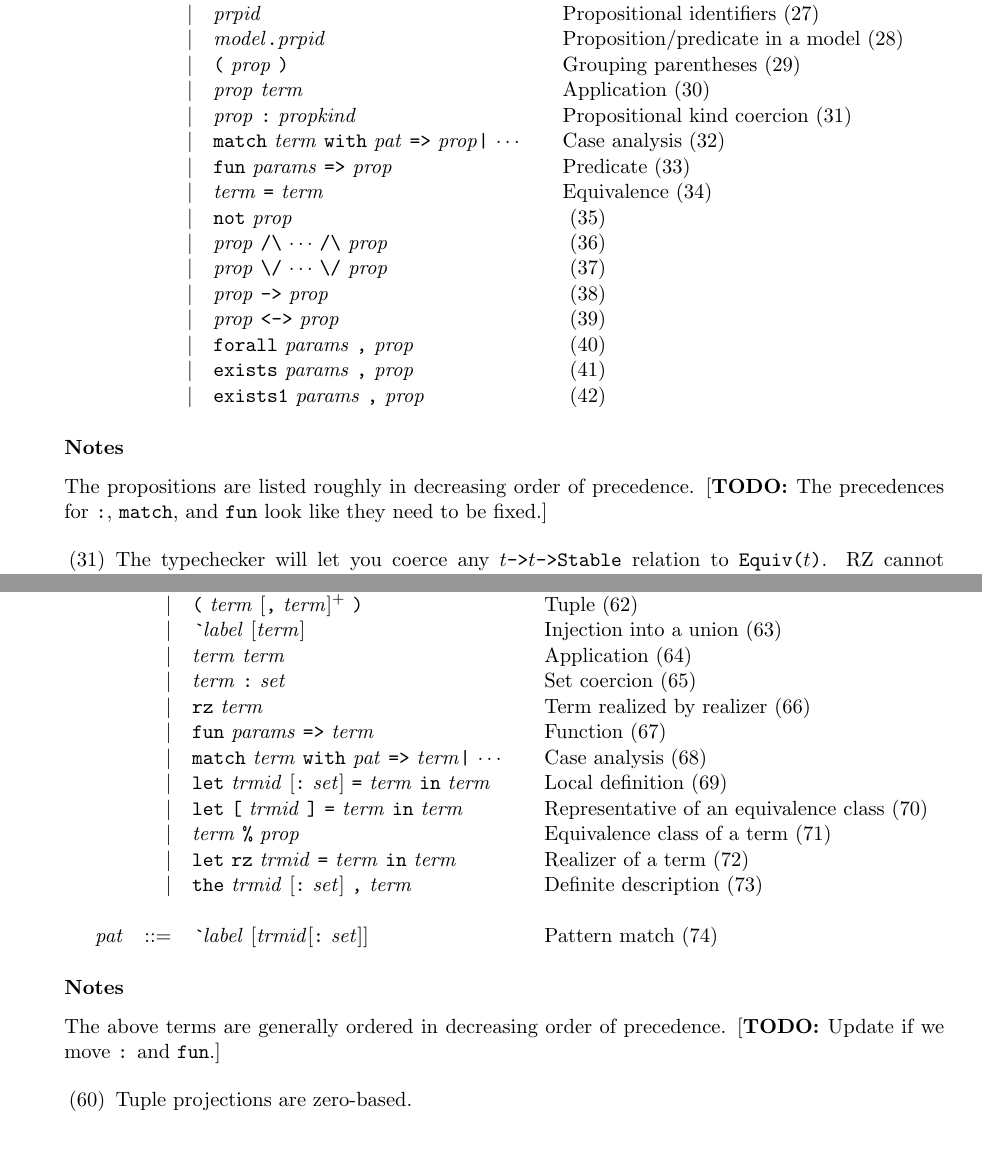
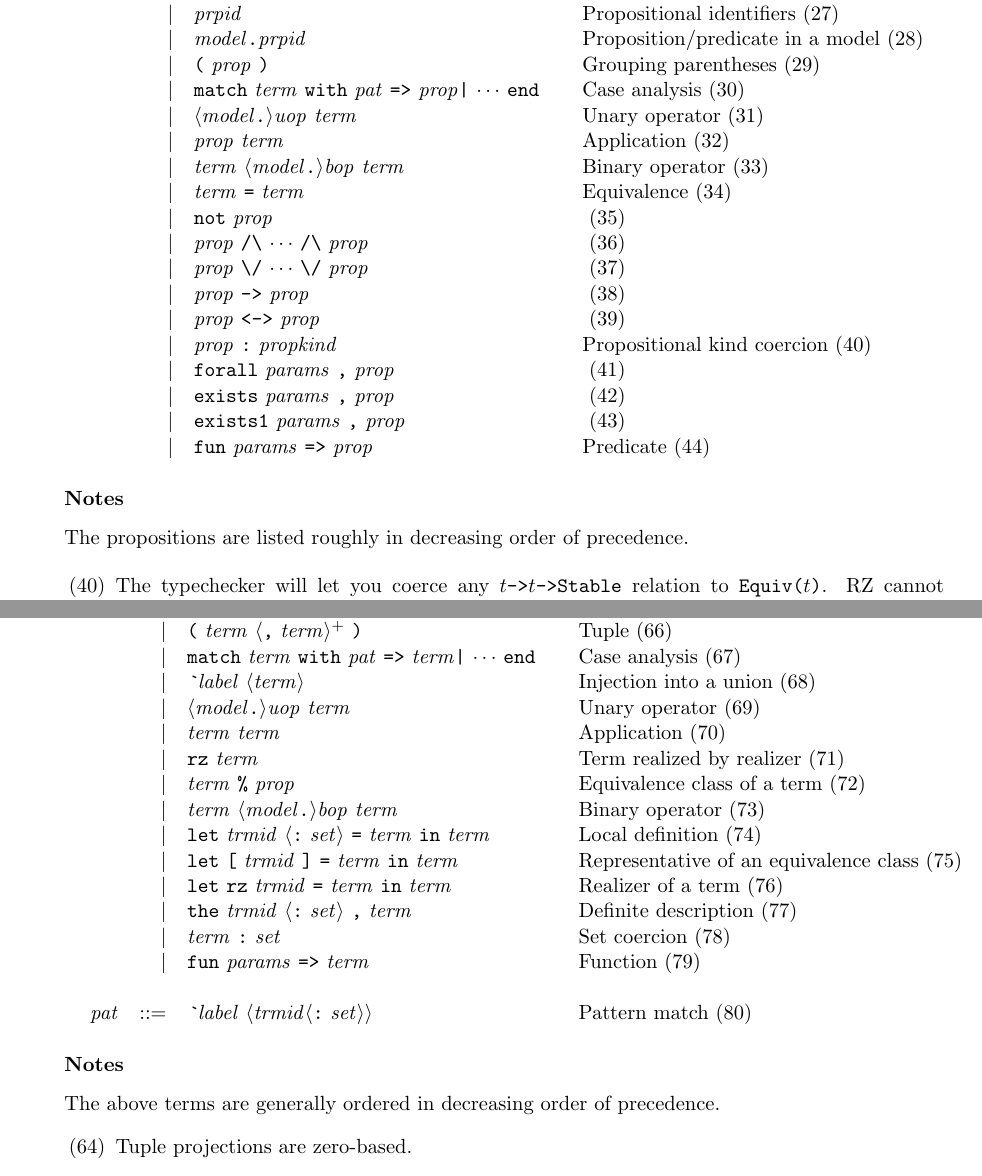
Before and after one commit to andrejbauer/rz, a LaTeX document (private/refman/refman.tex): two parts of pages 5 and 7 of 7, joined at a grey line, cut so that both start at the same text, the shorter picture padded with empty space. Compiled offline with pdfLaTeX.

Commit message:
improved precedences, updated refman

```diff
--- a/private/refman/refman.tex
+++ b/private/refman/refman.tex
@@ -32,6 +32,8 @@
 \newcommand{\Theorykind}{\metav{thrykind}}
 \newcommand{\Params}{\metav{params}}
 \newcommand{\Pat}{\metav{pat}}
+\newcommand{\BOp}{\metav{bop}}
+\newcommand{\UOp}{\metav{uop}}
 
 \SaveVerb{VWildcard}|_|
 \SaveVerb{VColon}|:|
@@ -44,6 +46,7 @@
 \SaveVerb{VDArrow}|=>|
 \SaveVerb{VArrow}|->|
 \SaveVerb{VComma}|,|
+\SaveVerb{VDot}|.|
 
 \newcounter{grammaritem}
 
@@ -58,9 +61,9 @@
 \newcommand{\NB}{\textbf{NB: }}
 \newcommand{\TODO}[1]{[\textbf{TODO: }#1]}
 
-\newcommand{\Maybe}[1]{$[${}#1{}$]$}
-\newcommand{\Repeat}[1]{$[${}#1{}$]^*$}
-\newcommand{\RRepeat}[1]{$[${}#1{}$]^+$}
+\newcommand{\Maybe}[1]{$\langle${}#1{}$\rangle$}
+\newcommand{\Repeat}[1]{$\langle${}#1{}$\rangle^*$}
+\newcommand{\RRepeat}[1]{$\langle${}#1{}$\rangle^+$}
 
 
 \newcolumntype{E}{>{\quad\refstepcounter{grammaritem}}l<{\ (\arabic{grammaritem})}}
@@ -320,26 +323,27 @@ listed here merely for completeness.
 	   & \mid & \PId&Propositional identifiers\label{gr:p:id}\\
 	   & \mid & \Modelexp|.|\PId&Proposition/predicate in a model\label{gr:p:mproj}\\
 	   & \mid & |(|\ \Propexp\ |)|&Grouping parentheses\label{gr:p:parens}\\
+	   & \mid & |match|\ \Termexp\ |with|\ \Pat\ |=>| \Propexp \Verb+|+ $\cdots$\ |end|&Case analysis\label{gr:p:match}\\
+	   &\mid& \Maybe{\Modelexp\UseVerb{VDot}}\UOp\ \Termexp&Unary operator\label{gr:p:uop}\\
 	   & \mid & \Propexp\ \Termexp&Application\label{gr:p:app}\\
-	   & \mid & \Propexp\ |:|\ \Propkind&Propositional kind coercion\label{gr:p:coerce}\\
-	   & \mid & |match|\ \Termexp\ |with|\ \Pat\ |=>| \Propexp \Verb+|+ $\cdots$&Case analysis\label{gr:p:match}\\
-	   & \mid & |fun| \Params\ |=>|\ \Propexp&Predicate\label{gr:p:lambda}\\
+	   &\mid& \Termexp\ \Maybe{\Modelexp\UseVerb{VDot}}\BOp\ \Termexp&Binary operator{\label{gr:p:binop}}\\
 	   & \mid & \Termexp\ |=|\ \Termexp&Equivalence\label{gr:p:eq}\\
 	   & \mid & |not|\ \Propexp&\label{gr:p:not}\\
 	   & \mid & \Propexp\ |/\|\ $\cdots$\ |/\|\ \Propexp&\label{gr:p:and}\\
 	   & \mid & \Propexp\ |\/|\ $\cdots$\ |\/|\ \Propexp&\label{gr:p:or}\\
 	   & \mid & \Propexp\ |->|\ \Propexp&\label{gr:p:imply}\\
 	   & \mid & \Propexp\ |<->|\ \Propexp&\label{gr:p:iff}\\
+	   & \mid & \Propexp\ |:|\ \Propkind&Propositional kind coercion\label{gr:p:coerce}\\
 	   & \mid & |forall|\ \Params\ |,|\ \Propexp&\label{gr:p:all}\\
 	   & \mid & |exists|\ \Params\ |,|\ \Propexp&\label{gr:p:some}\\
 	   & \mid & |exists1|\ \Params\ |,|\ \Propexp&\label{gr:p:some1}\\
+	   & \mid & |fun| \Params\ |=>|\ \Propexp&Predicate\label{gr:p:lambda}\\
 	\end{tabular}
 \end{center}
 
 \subsubsection*{Notes}
 
 The propositions are listed roughly in decreasing order of precedence.
-\TODO{The precedences for \texttt{:}, \texttt{match}, and \texttt{fun} look like they need to be fixed.}
 
 \begin{enumerate}
 	\item[(\ref{gr:p:coerce})] The typechecker will let you coerce any  $t$|->|$t$|->Stable| relation to |Equiv(|$t$|)|.  RZ cannot check that the relation is really reflexive, symmetric, and transitive, and so an obligation is produced.
@@ -409,24 +415,26 @@ If there is no dependency on the argument then the brackets, the identifier, and
 	   &\mid& \Termexp|.|$n$&$n^{\rm th}$ tuple component $(n\ge 0)$\label{gr:e:proj}\\
 	   &\mid& |(|\ \Termexp\ |)|&Grouping parentheses\label{gr:e:parens}\\
 	   &\mid& |(|\ \Termexp\ \RRepeat{\UseVerb{VComma}\ \Termexp}\ |)|&Tuple\label{gr:e:tuple}\\
+	   & \mid & |match|\ \Termexp\ |with|\ \Pat\ |=>| \Termexp \Verb+|+ $\cdots$\ |end|&Case analysis\label{gr:e:match}\\
 	   &\mid& \Label\ \Maybe{\Termexp}&Injection into a union\label{gr:e:inj}\\
+	   &\mid& \Maybe{\Modelexp\UseVerb{VDot}}\UOp\ \Termexp&Unary operator\label{gr:e:uop}\\
 	   &\mid& \Termexp\ \Termexp&Application\label{gr:e:app}\\
-	   &\mid& \Termexp\ |:|\ \Setexp&Set coercion\label{gr:e:coerce}\\
 	   &\mid& |rz|\ \Termexp&Term realized by realizer\label{gr:e:rz}\\
-	   &\mid& |fun|\ \Params\ |=>|\ \Termexp&Function\label{gr:e:lambda}\\
-	   & \mid & |match|\ \Termexp\ |with|\ \Pat\ |=>| \Termexp \Verb+|+ $\cdots$&Case analysis\label{gr:e:match}\\
+       &\mid& \Termexp\ \verb+%+\ \Propexp&Equivalence class of a term\label{gr:e:quot}\\
+       &\mid& \Termexp\ \Maybe{\Modelexp\UseVerb{VDot}}\BOp\ \Termexp&Binary operator{\label{gr:e:binop}}\\
 	   &\mid& |let|\ \EId\ \Maybe{\UseVerb{VColon}\ \Setexp}\ |=|\ \Termexp\ |in|\ \Termexp&Local definition\label{gr:e:let}\\
 	   &\mid& |let|\ |[|\ \EId\ |]|\ |=|\ \Termexp\ |in|\ \Termexp&Representative of an equivalence class\label{gr:e:letquot}\\
-       &\mid& \Termexp\ \verb+%+\ \Propexp&Equivalence class of a term\label{gr:e:quot}\\
 	   &\mid& |let|\ |rz|\ \EId\ |=|\ \Termexp\ |in|\ \Termexp&Realizer of a term\label{gr:e:letrz}\\
 	   &\mid& |the|\ \EId\ \Maybe{\UseVerb{VColon}\ \Setexp}\ |,|\ \Termexp&Definite description\label{gr:e:the}\\
+	   &\mid& \Termexp\ |:|\ \Setexp&Set coercion\label{gr:e:coerce}\\
+	   &\mid& |fun|\ \Params\ |=>|\ \Termexp&Function\label{gr:e:lambda}\\
 	\\
 	\Pat & ::= & \Label\ \Maybe{\EId \Maybe{\UseVerb{VColon}\ \Setexp}}&Pattern match\label{gr:pat}\\
 	\end{tabular}
 \end{center}
 
 \subsubsection*{Notes}
-The above terms are generally ordered in decreasing order of precedence. \TODO{Update if we move \texttt{:} and \texttt{fun}.}
+The above terms are generally ordered in decreasing order of precedence.
 
 \begin{itemize}
 	\item[(\ref{gr:e:proj})] Tuple projections are zero-based.
```
Also changed, not shown: private/refman/refman.tex (16 more changed lines), 3 other files.
